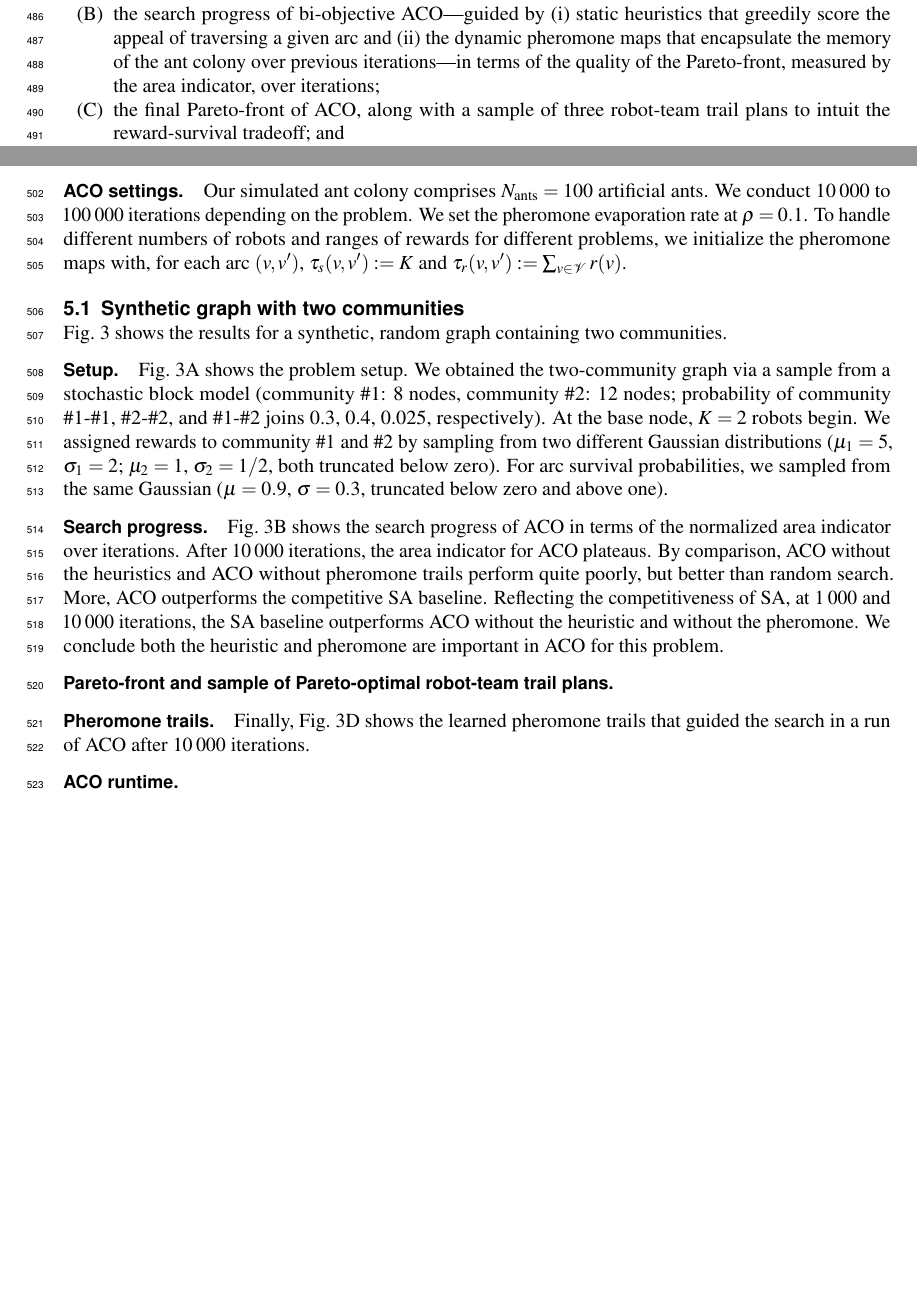
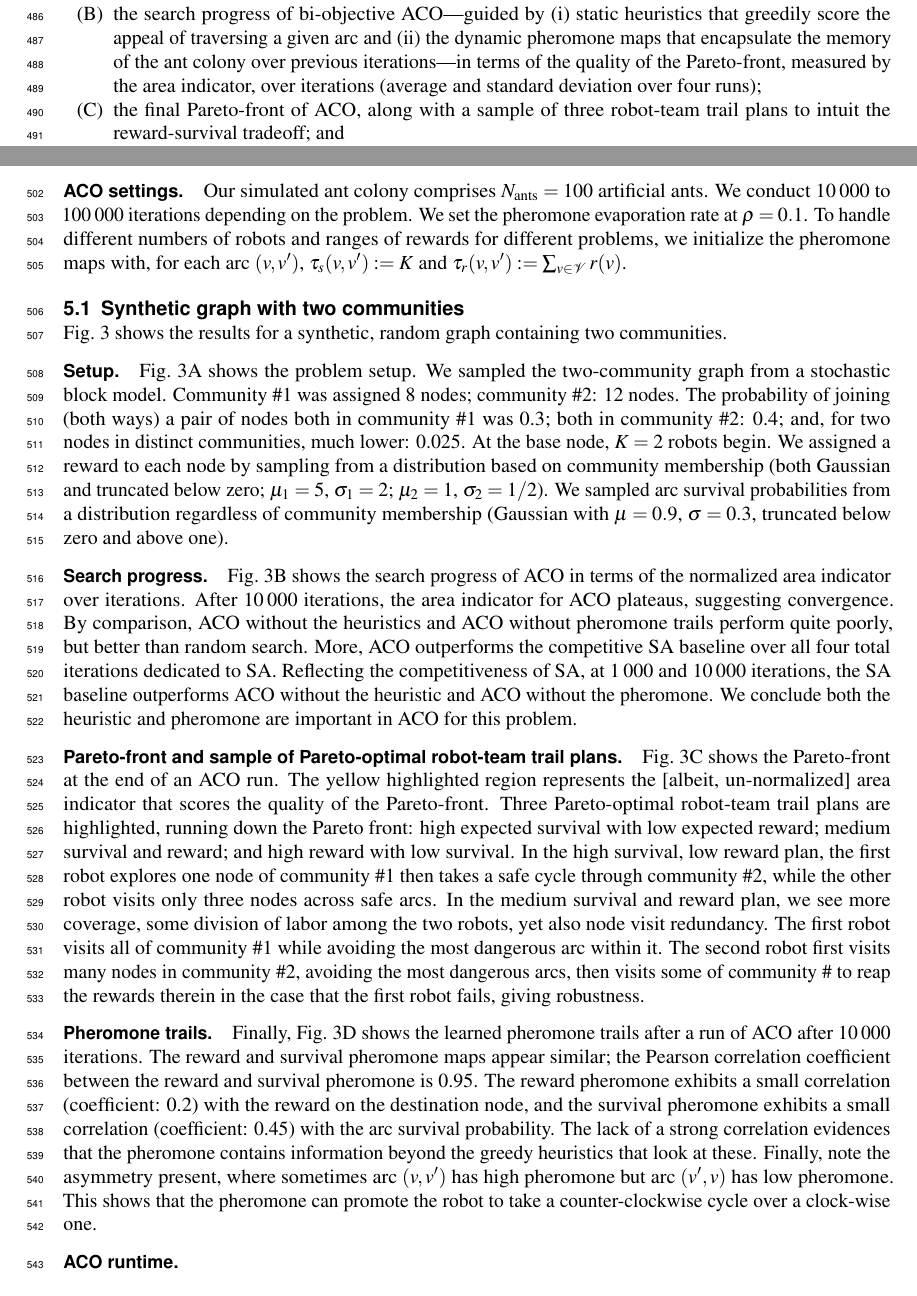
Before and after one commit to SimonEnsemble/BO_ACO_TOHE, a LaTeX document (paper/peer_j_format.tex): two parts of pages 13 and 14 of 23, joined at a grey line, cut so that both start at the same text, the shorter picture padded with empty space. Compiled offline with pdfLaTeX.

Commit message:
describe pheromone

```diff
--- a/paper/peer_j_format.tex
+++ b/paper/peer_j_format.tex
@@ -699,7 +699,7 @@ While the first example is a random, two-community graph, the second and third e
 For each case study, we visualize in Figs.~\ref{fig:two_community}-\ref{fig:power_plant}:
 \begin{enumerate}[noitemsep, label=(\Alph*)]
 \item the problem setup, i.e.\ the graph, node--to--reward map, arc--to--survival-probability map, and robot team initialization;
-\item the search progress of bi-objective ACO---guided by (i) static heuristics that greedily score the appeal of traversing a given arc and (ii) the dynamic pheromone maps that encapsulate the memory of the ant colony over previous iterations---in terms of the quality of the Pareto-front, measured by the area indicator, over iterations;
+\item the search progress of bi-objective ACO---guided by (i) static heuristics that greedily score the appeal of traversing a given arc and (ii) the dynamic pheromone maps that encapsulate the memory of the ant colony over previous iterations---in terms of the quality of the Pareto-front, measured by the area indicator, over iterations (average and standard deviation over four runs);
 \item the final Pareto-front of ACO, along with a sample of three robot-team trail plans to intuit the reward-survival tradeoff; and
 \item the learned reward and survival pheromone trails at the end of ACO.
 \end{enumerate}
@@ -723,21 +723,29 @@ Fig.~\ref{fig:two_community} shows the results for a synthetic, random graph con
 
 \paragraph{Setup.}
 Fig.~\ref{fig:two_community}A shows the problem setup.
-We obtained the two-community graph via a sample from a stochastic block model (community \#1: 8 nodes, community \#2: 12 nodes; probability of community \#1-\#1, \#2-\#2, and \#1-\#2 joins 0.3, 0.4, 0.025, respectively).
+We sampled the two-community graph from a stochastic block model. Community \#1 was assigned 8 nodes; community \#2: 12 nodes.
+The probability of joining (both ways) a pair of nodes both in community \#1 was 0.3; both in community \#2: 0.4; and, for two nodes in distinct communities, much lower: 0.025.
 At the base node, $K=2$ robots begin.
-We assigned rewards to community \#1 and \#2 by sampling from two different Gaussian distributions ($\mu_1=5$, $\sigma_1=2$; $\mu_2=1$, $\sigma_2=1/2$, both truncated below zero).
-For arc survival probabilities, we sampled from the same Gaussian ($\mu=0.9$, $\sigma=0.3$, truncated below zero and above one).
+We assigned a reward to each node by sampling from a distribution based on community membership (both Gaussian and truncated below zero; $\mu_1=5$, $\sigma_1=2$; $\mu_2=1$, $\sigma_2=1/2$).
+We sampled arc survival probabilities from a distribution regardless of community membership (Gaussian with $\mu=0.9$, $\sigma=0.3$, truncated below zero and above one).
+
 
 \paragraph{Search progress.}
-Fig.~\ref{fig:two_community}B shows the search progress of ACO in terms of the normalized area indicator over iterations. After 10\,000 iterations, the area indicator for ACO plateaus. By comparison, ACO without the heuristics and ACO without pheromone trails perform quite poorly, but better than random search.
-More, ACO outperforms the competitive SA baseline.
-Reflecting the competitiveness of SA, at 1\,000 and 10\,000 iterations, the SA baseline outperforms ACO without the heuristic and without the pheromone.
+Fig.~\ref{fig:two_community}B shows the search progress of ACO in terms of the normalized area indicator over iterations. After 10\,000 iterations, the area indicator for ACO plateaus, suggesting convergence. By comparison, ACO without the heuristics and ACO without pheromone trails perform quite poorly, but better than random search.
+More, ACO outperforms the competitive SA baseline over all four total iterations dedicated to SA.
+Reflecting the competitiveness of SA, at 1\,000 and 10\,000 iterations, the SA baseline outperforms ACO without the heuristic and ACO without the pheromone.
 We conclude both the heuristic and pheromone are important in ACO for this problem.
 
 \paragraph{Pareto-front and sample of Pareto-optimal robot-team trail plans.}
+Fig.~\ref{fig:two_community}C shows the Pareto-front at the end of an ACO run. The yellow highlighted region represents the [albeit, un-normalized] area indicator that scores the quality of the Pareto-front. Three Pareto-optimal robot-team trail plans are highlighted, running down the Pareto front: high expected survival with low expected reward; medium survival and reward; and high reward with low survival. In the high survival, low reward plan, the first robot explores one node of community \#1 then takes a safe cycle through community \#2, while the other robot visits only three nodes across safe arcs.
+In the medium survival and reward plan, we see more coverage, some division of labor among the two robots, yet also node visit redundancy. The first robot visits all of community \#1 while avoiding the most dangerous arc within it.
+The second robot first visits many nodes in community \#2, avoiding the most dangerous arcs, then visits some of community \# to reap the rewards therein in the case that the first robot fails, giving robustness.
 
 \paragraph{Pheromone trails.}
-Finally, Fig.~\ref{fig:two_community}D shows the learned pheromone trails that guided the search in a run of ACO after 10\,000 iterations.
+Finally, Fig.~\ref{fig:two_community}D shows the learned pheromone trails after a run of ACO after 10\,000 iterations.
+The reward and survival pheromone maps appear similar; the Pearson correlation coefficient between the reward and survival pheromone is 0.95.
+The reward pheromone exhibits a small correlation (coefficient: 0.2) with the reward on the destination node, and the survival pheromone exhibits a small correlation (coefficient: 0.45) with the arc survival probability. The lack of a strong correlation evidences that the pheromone contains information beyond the greedy heuristics that look at these.
+Finally, note the asymmetry present, where sometimes arc $(v, v^\prime)$ has high pheromone but arc $(v^\prime, v)$ has low pheromone. This shows that the pheromone can promote the robot to take a counter-clockwise cycle over a clock-wise one.
 
 \paragraph{ACO runtime.}
 
```
